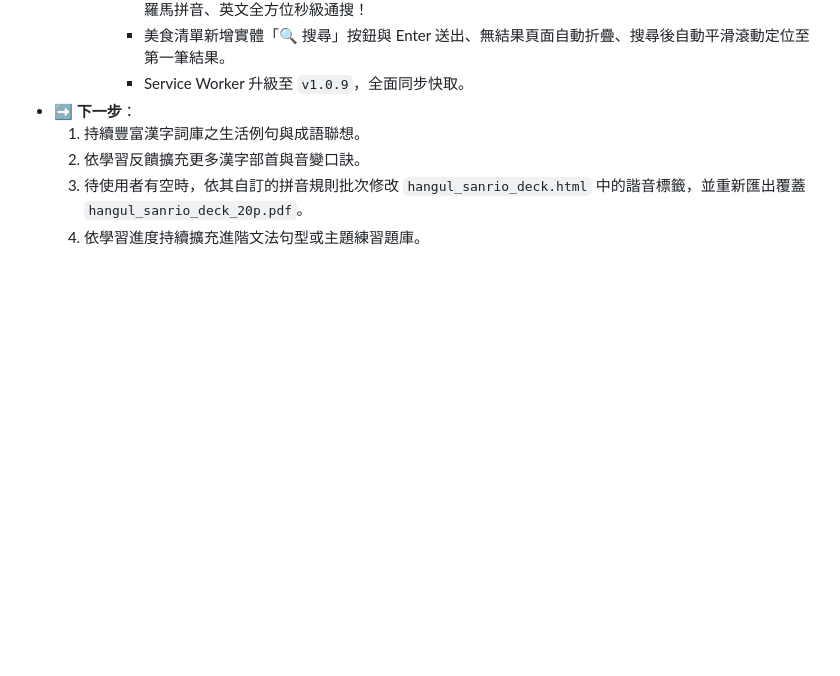
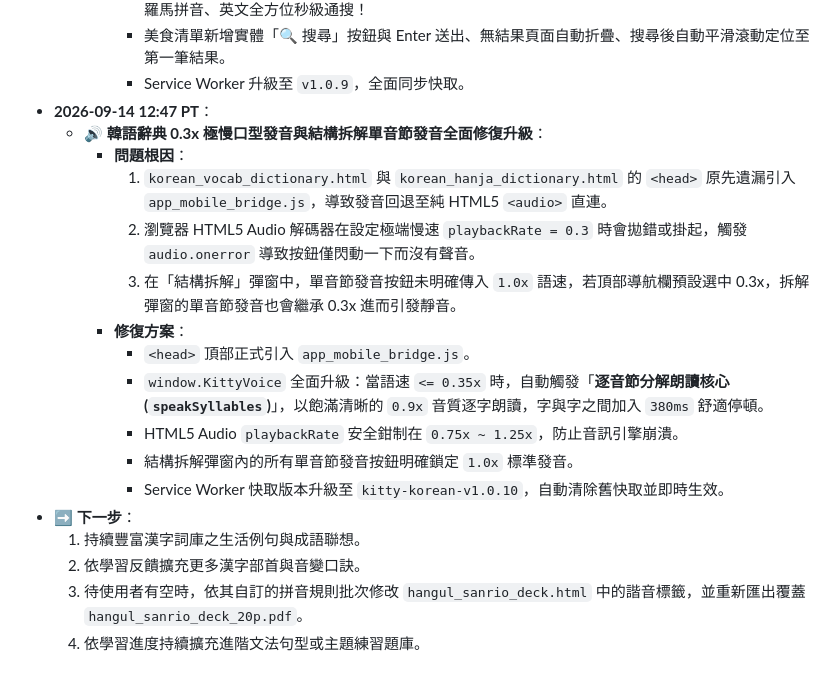
Before and after one commit to kitty-sin/sanrio-korean-learning, a Markdown page: handoff.md, the part around one of its changes. Rendered like a GitHub page; blank space fills up the shorter version.

Commit message:
docs: update handoff with audio fix details

```diff
--- a/handoff.md
+++ b/handoff.md
@@ -141,6 +141,18 @@
       - `korean_vocab_dictionary.html`、`korean_hanja_dictionary.html`、`sanrio_korean_food_100.html` 全面接入 `KittySearch`，支援繁體、簡體、韓文全字、韓文初聲、羅馬拼音、英文全方位秒級通搜！
       - 美食清單新增實體「🔍 搜尋」按鈕與 Enter 送出、無結果頁面自動折疊、搜尋後自動平滑滾動定位至第一筆結果。
       - Service Worker 升級至 `v1.0.9`，全面同步快取。
+- **2026-09-14 12:47 PT**：
+  - **🔊 韓語辭典 0.3x 極慢口型發音與結構拆解單音節發音全面修復升級**：
+    - **問題根因**：
+      1. `korean_vocab_dictionary.html` 與 `korean_hanja_dictionary.html` 的 `<head>` 原先遺漏引入 `app_mobile_bridge.js`，導致發音回退至純 HTML5 `<audio>` 直連。
+      2. 瀏覽器 HTML5 Audio 解碼器在設定極端慢速 `playbackRate = 0.3` 時會拋錯或掛起，觸發 `audio.onerror` 導致按鈕僅閃動一下而沒有聲音。
+      3. 在「結構拆解」彈窗中，單音節發音按鈕未明確傳入 `1.0x` 語速，若頂部導航欄預設選中 0.3x，拆解彈窗的單音節發音也會繼承 0.3x 進而引發靜音。
+    - **修復方案**：
+      - `<head>` 頂部正式引入 `app_mobile_bridge.js`。
+      - `window.KittyVoice` 全面升級：當語速 `<= 0.35x` 時，自動觸發「**逐音節分解朗讀核心 (`speakSyllables`)**」，以飽滿清晰的 `0.9x` 音質逐字朗讀，字與字之間加入 `380ms` 舒適停頓。
+      - HTML5 Audio `playbackRate` 安全鉗制在 `0.75x ~ 1.25x`，防止音訊引擎崩潰。
+      - 結構拆解彈窗內的所有單音節發音按鈕明確鎖定 `1.0x` 標準發音。
+      - Service Worker 快取版本升級至 `kitty-korean-v1.0.10`，自動清除舊快取並即時生效。
 - **➡️ 下一步**：
   1. 持續豐富漢字詞庫之生活例句與成語聯想。
   2. 依學習反饋擴充更多漢字部首與音變口訣。
```
Also changed, not shown: other parts of handoff.md (+1 -1 lines).
